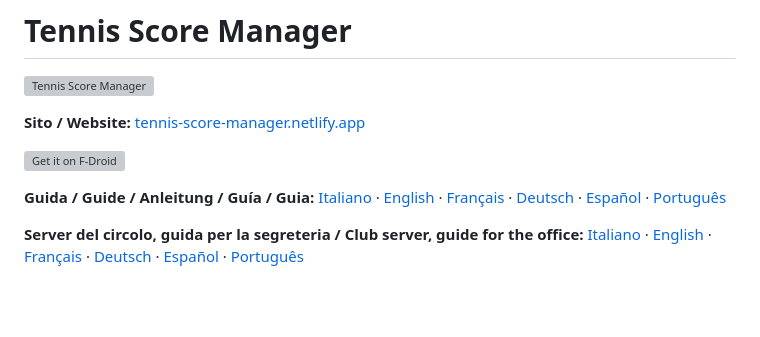
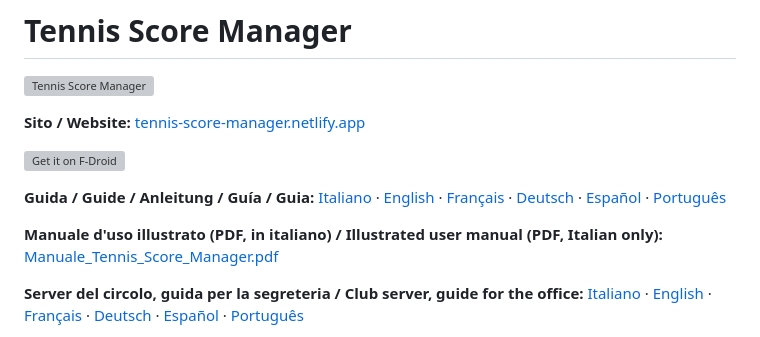
Before and after one commit to steve-linux/Tennis-Score-Manager, a Markdown page: README.md, the part around the change. Rendered like a GitHub page; blank space fills up the shorter version; grey boxes are pictures that could not be loaded.

Commit message:
README: link al manuale d'uso in PDF
Co-Authored-By: Claude Opus 5.5 <noreply@anthropic.com>

```diff
--- a/README.md
+++ b/README.md
@@ -7,6 +7,8 @@
 [<img src="https://f-droid.org/badge/get-it-on.png" alt="Get it on F-Droid" height="80">](https://f-droid.org/packages/io.github.steve_linux.tsm/)
 
 **Guida / Guide / Anleitung / Guía / Guia:** [Italiano](deliver/GUIDA.md) · [English](deliver/GUIDE.en.md) · [Français](deliver/GUIDE.fr.md) · [Deutsch](deliver/GUIDE.de.md) · [Español](deliver/GUIDE.es.md) · [Português](deliver/GUIDE.pt.md)
+
+**Manuale d'uso illustrato (PDF, in italiano) / Illustrated user manual (PDF, Italian only):** [Manuale_Tennis_Score_Manager.pdf](https://github.com/steve-linux/Tennis-Score-Manager/releases/download/v2.6.0/Manuale_Tennis_Score_Manager.pdf)
 
 **Server del circolo, guida per la segreteria / Club server, guide for the office:** [Italiano](deliver/GUIDA_SERVER.md) · [English](deliver/GUIDE_SERVER.en.md) · [Français](deliver/GUIDE_SERVER.fr.md) · [Deutsch](deliver/GUIDE_SERVER.de.md) · [Español](deliver/GUIDE_SERVER.es.md) · [Português](deliver/GUIDE_SERVER.pt.md)
 
```
